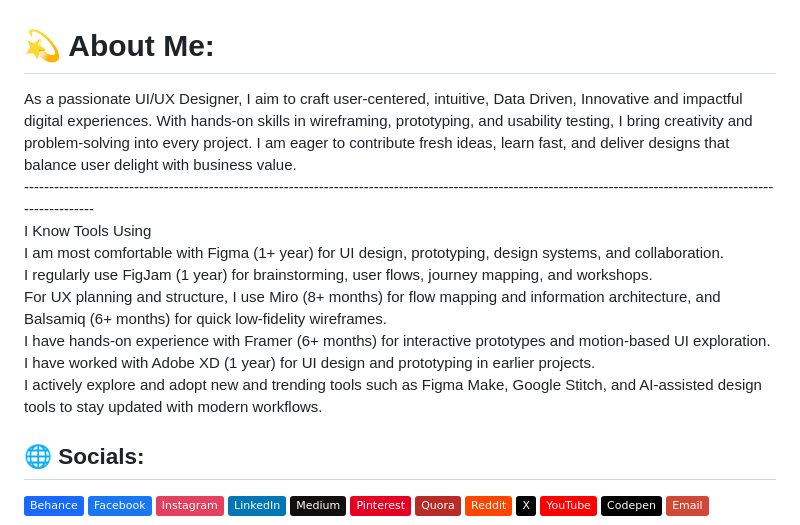
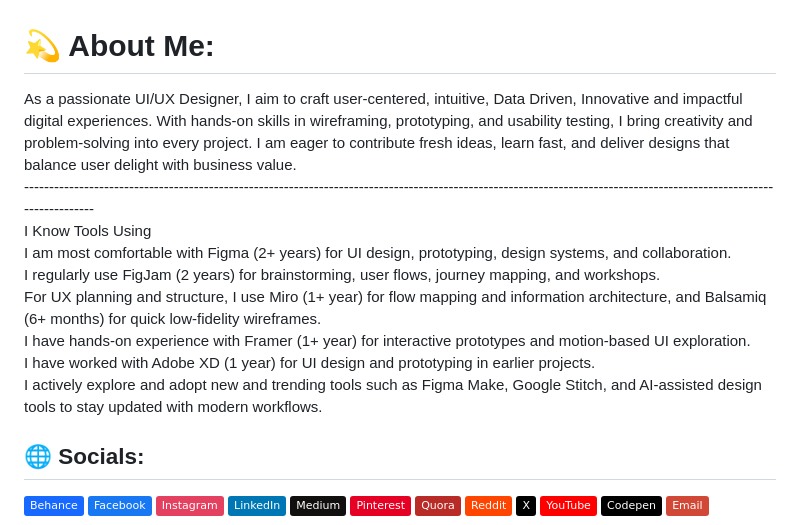
Before and after one commit to itsmekriiishna-official/Kriiishna, a Markdown page: README.md, the part around the change. Drawn GitHub-style; badges without logos.

Commit message:
Revise tool experience durations in README
Updated experience duration for various design tools.

```diff
--- a/README.md
+++ b/README.md
@@ -1,5 +1,5 @@
 # 💫 About Me:
-As a passionate UI/UX Designer, I aim to craft user-centered, intuitive, Data Driven, Innovative and impactful digital experiences. With hands-on skills in wireframing, prototyping, and usability testing, I bring creativity and problem-solving into every project. I am eager to contribute fresh ideas, learn fast, and deliver designs that balance user delight with business value. <br>--------------------------------------------------------------------------------------------------------------------------------------------------------------------<br>I Know Tools Using<br>I am most comfortable with Figma (1+ year) for UI design, prototyping, design systems, and collaboration.<br>I regularly use FigJam (1 year) for brainstorming, user flows, journey mapping, and workshops.<br>For UX planning and structure, I use Miro (8+ months) for flow mapping and information architecture, and Balsamiq (6+ months) for quick low-fidelity wireframes.<br>I have hands-on experience with Framer (6+ months) for interactive prototypes and motion-based UI exploration.<br>I have worked with Adobe XD (1 year) for UI design and prototyping in earlier projects.<br>I actively explore and adopt new and trending tools such as Figma Make, Google Stitch, and AI-assisted design tools to stay updated with modern workflows.<br>
+As a passionate UI/UX Designer, I aim to craft user-centered, intuitive, Data Driven, Innovative and impactful digital experiences. With hands-on skills in wireframing, prototyping, and usability testing, I bring creativity and problem-solving into every project. I am eager to contribute fresh ideas, learn fast, and deliver designs that balance user delight with business value. <br>--------------------------------------------------------------------------------------------------------------------------------------------------------------------<br>I Know Tools Using<br>I am most comfortable with Figma (2+ years) for UI design, prototyping, design systems, and collaboration.<br>I regularly use FigJam (2 years) for brainstorming, user flows, journey mapping, and workshops.<br>For UX planning and structure, I use Miro (1+ year) for flow mapping and information architecture, and Balsamiq (6+ months) for quick low-fidelity wireframes.<br>I have hands-on experience with Framer (1+ year) for interactive prototypes and motion-based UI exploration.<br>I have worked with Adobe XD (1 year) for UI design and prototyping in earlier projects.<br>I actively explore and adopt new and trending tools such as Figma Make, Google Stitch, and AI-assisted design tools to stay updated with modern workflows.<br>
 
 
 ## 🌐 Socials:
```
